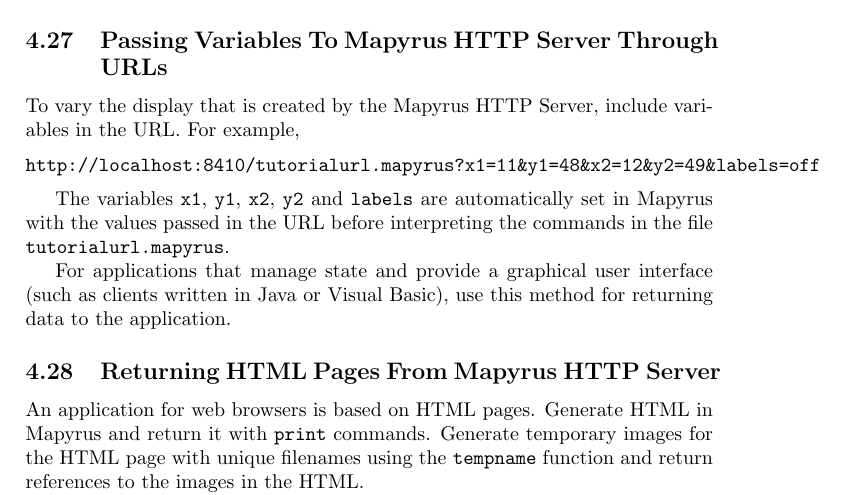
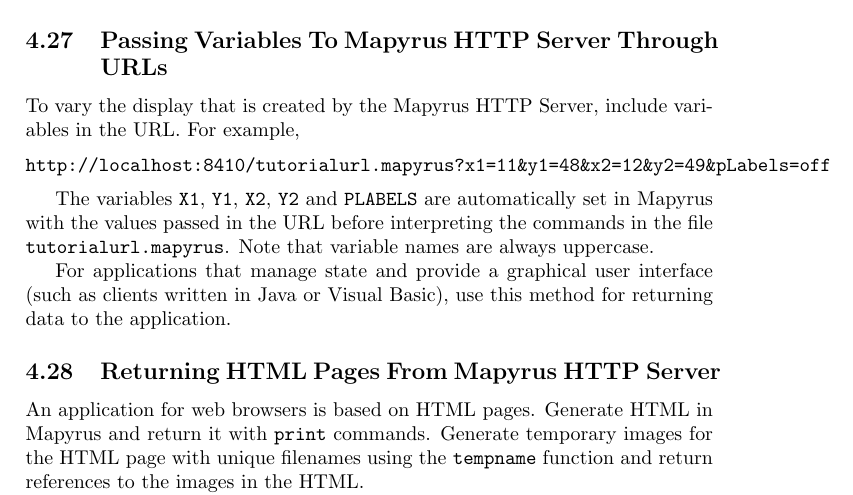
Before and after one commit to simoc/mapyrus, a LaTeX document (userdoc/mapyrus.tex, which reads userdoc/tutorial.tex): part of page 29 of 55, cut so that both start at the same text. Compiled offline with pdfLaTeX.

Commit message:
Note that variables in URL are uppercase.

```diff
--- a/userdoc/tutorial.tex
+++ b/userdoc/tutorial.tex
@@ -1081,13 +1081,14 @@
 variables in the URL.  For example,
 
 \begin{verbatim}
-http://localhost:8410/tutorialurl.mapyrus?x1=11&y1=48&x2=12&y2=49&labels=off
+http://localhost:8410/tutorialurl.mapyrus?x1=11&y1=48&x2=12&y2=49&pLabels=off
 \end{verbatim}
 
-The variables \texttt{x1}, \texttt{y1}, \texttt{x2}, \texttt{y2}
-and \texttt{labels} are automatically set in Mapyrus with the values
+The variables \texttt{X1}, \texttt{Y1}, \texttt{X2}, \texttt{Y2}
+and \texttt{PLABELS} are automatically set in Mapyrus with the values
 passed in the URL before interpreting
 the commands in the file \texttt{tutorialurl.mapyrus}.
+Note that variable names are always uppercase.
 
 For applications that manage state
 and provide a graphical user interface (such as clients written in
```
